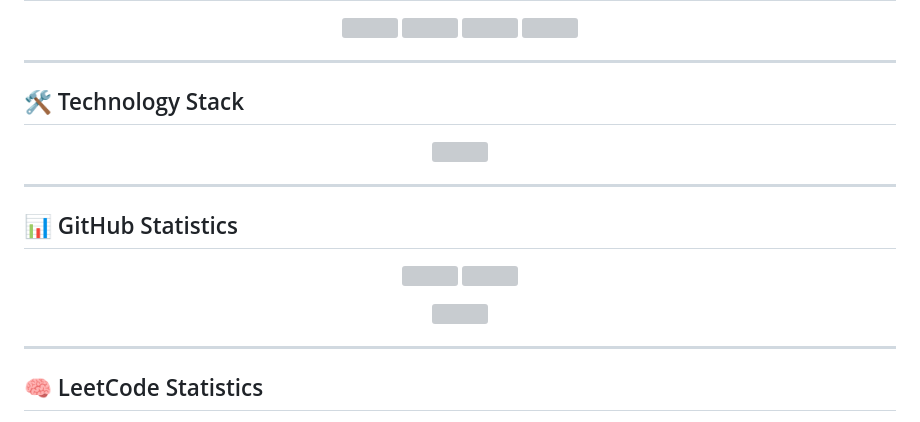
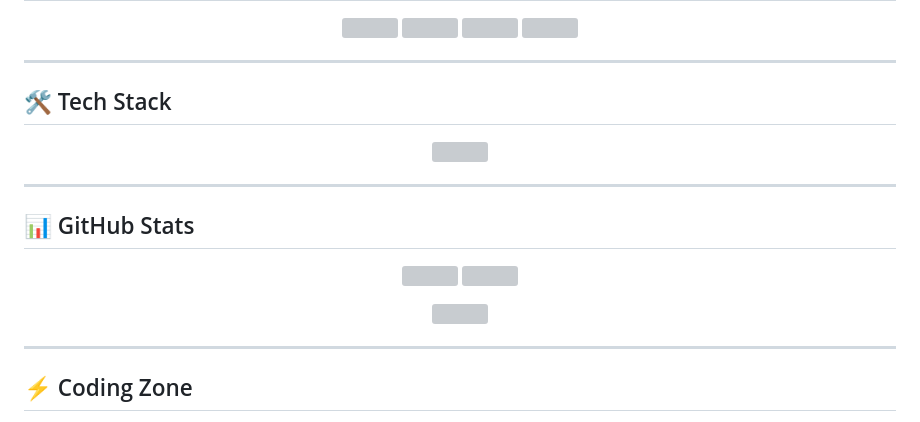
Before and after one commit to RaniPatel16/RaniPatel16, a Markdown page: README.md, the part around one of its changes. Drawn GitHub-style; grey boxes are pictures that could not be loaded.

```diff
--- a/README.md
+++ b/README.md
@@ -56,18 +63,15 @@ Currently learning the MERN stack and building interactive web applications.
 <p align="center">
 
 <img src="https://github-readme-stats.vercel.app/api/pin/?username=RaniPatel16&repo=BigBasket-Clone&theme=tokyonight"/>
-
 <img src="https://github-readme-stats.vercel.app/api/pin/?username=RaniPatel16&repo=Porter-Clone&theme=tokyonight"/>
-
 <img src="https://github-readme-stats.vercel.app/api/pin/?username=RaniPatel16&repo=BBC-News-Clone&theme=tokyonight"/>
-
 <img src="https://github-readme-stats.vercel.app/api/pin/?username=RaniPatel16&repo=AI-Chatbot&theme=tokyonight"/>
 
 </p>
 
 ---
 
-## 🛠️ Technology Stack
+## 🛠️ Tech Stack
 
 <p align="center">
 <img src="https://skillicons.dev/icons?i=html,css,js,react,nodejs,express,mongodb,git,github,vscode"/>
@@ -75,12 +79,11 @@ Currently learning the MERN stack and building interactive web applications.
 
 ---
 
-## 📊 GitHub Statistics
+## 📊 GitHub Stats
 
 <p align="center">
 
 <img src="https://github-readme-stats.vercel.app/api?username=RaniPatel16&show_icons=true&theme=tokyonight"/>
-
 <img src="https://github-readme-streak-stats.herokuapp.com/?user=RaniPatel16&theme=tokyonight"/>
 
 </p>
@@ -91,5 +94,5 @@ Currently learning the MERN stack and building interactive web applications.
 
 ---
 
-## 🧠 LeetCode Statistics
+## ⚡ Coding Zone
 
```
Also changed, not shown: other parts of README.md (+56 -75 lines).
